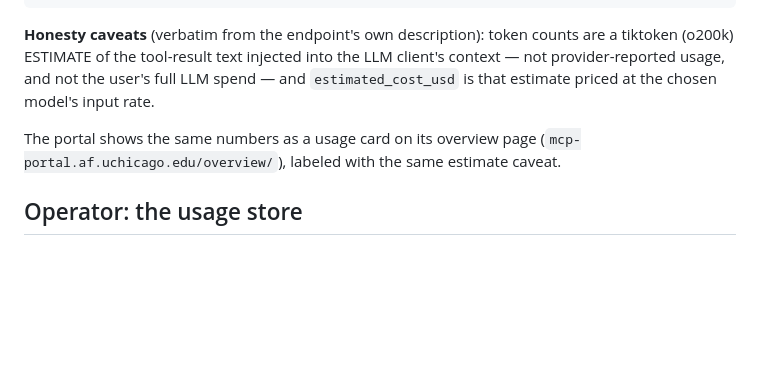
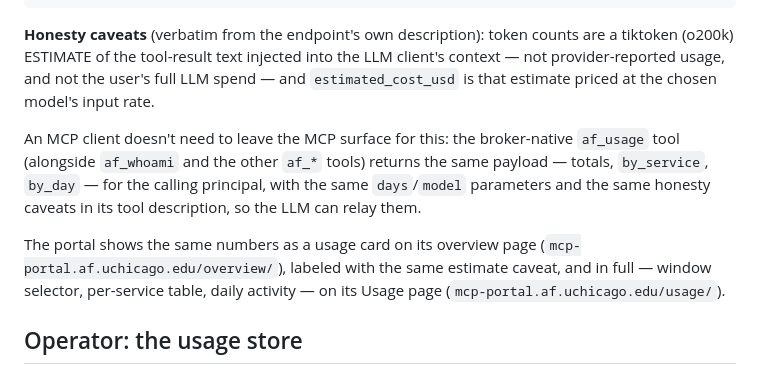
Before and after one commit to maniaclab/af-mcp-platform, a Markdown page: docs/observability.md, the part around the change. Rendered like a GitHub page; blank space fills up the shorter version.

Commit message:
docs(observability): mention af_usage and the portal's /usage page
The self-service usage section only pointed at curl and the overview
card; af_usage means an MCP client can ask for the same summary without
leaving the MCP surface, and the portal now renders the full payload on
/usage rather than totals-only on the overview.

Assisted-by: Claude (Anthropic)

```diff
--- a/docs/observability.md
+++ b/docs/observability.md
@@ -105,9 +105,16 @@ into the LLM client's context — not provider-reported usage, and not the
 user's full LLM spend — and `estimated_cost_usd` is that estimate priced
 at the chosen model's input rate.
 
+An MCP client doesn't need to leave the MCP surface for this: the
+broker-native `af_usage` tool (alongside `af_whoami` and the other `af_*`
+tools) returns the same payload — totals, `by_service`, `by_day` — for the
+calling principal, with the same `days`/`model` parameters and the same
+honesty caveats in its tool description, so the LLM can relay them.
+
 The portal shows the same numbers as a usage card on its overview page
 (`mcp-portal.af.uchicago.edu/overview/`), labeled with the same estimate
-caveat.
+caveat, and in full — window selector, per-service table, daily activity —
+on its Usage page (`mcp-portal.af.uchicago.edu/usage/`).
 
 ## Operator: the usage store
 
```
